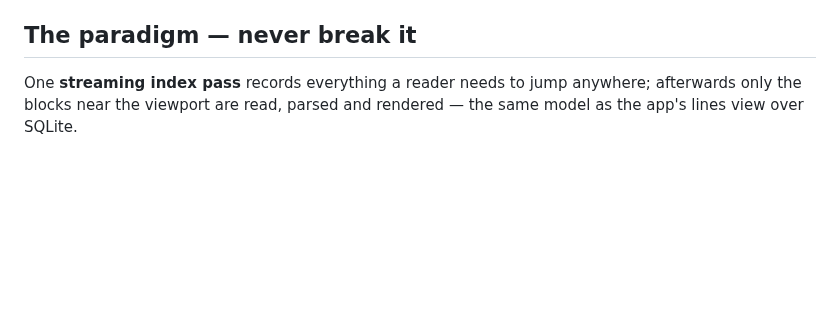
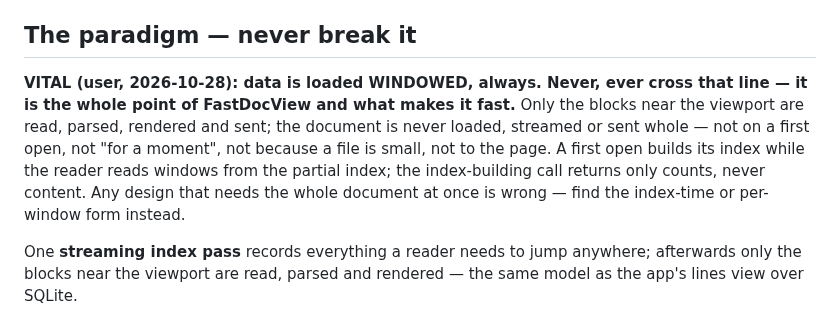
Before and after one commit to KleiKodesh/FastDocView, a Markdown page: CLAUDE.md, the part around the change. Rendered like a GitHub page; blank space fills up the shorter version.

Commit message:
CLAUDE.md: VITAL - data is always loaded windowed; never load, stream or send the whole document
User-facing: none

```diff
--- a/CLAUDE.md
+++ b/CLAUDE.md
@@ -16,6 +16,14 @@ Naming and style follow `KitveiHakodesh/.kiro/steering/` (full words, siblings s
 one concept one name, no `utils`, a name must match its contents).
 
 ## The paradigm — never break it
+
+**VITAL (user, 2026-10-28): data is loaded WINDOWED, always. Never, ever cross that line — it is the
+whole point of FastDocView and what makes it fast.** Only the blocks near the viewport are read,
+parsed, rendered and sent; the document is never loaded, streamed or sent whole — not on a first
+open, not "for a moment", not because a file is small, not to the page. A first open builds its
+index while the reader reads windows from the partial index; the index-building call returns only
+counts, never content. Any design that needs the whole document at once is wrong — find the
+index-time or per-window form instead.
 
 One **streaming index pass** records everything a reader needs to jump anywhere; afterwards only
 the blocks near the viewport are read, parsed and rendered — the same model as the app's lines
```
